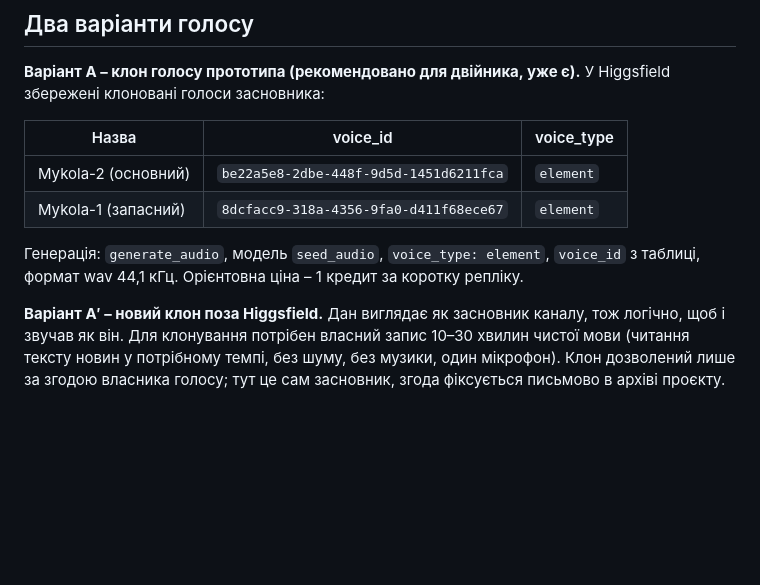
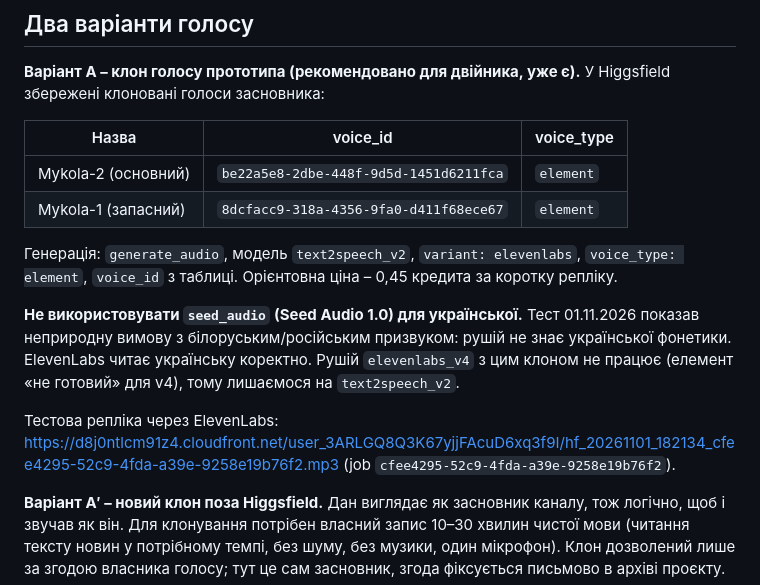
Before and after one commit to nikolfedorchenko-sys/stormclickagency, a Markdown page: ai-persona/prompts/voice-tts.md, the part around the change. Drawn GitHub-style; blank space fills up the shorter version.

Commit message:
Switch TTS guidance to ElevenLabs after Ukrainian pronunciation test
Co-Authored-By: Claude Fable 5.1 <noreply@anthropic.com>
Claude-Session: https://claude.ai/code/session_01SrxZjCZamqCtEnKGcGZnq7

```diff
--- a/ai-persona/prompts/voice-tts.md
+++ b/ai-persona/prompts/voice-tts.md
@@ -9,7 +9,11 @@
 | Mykola-2 (основний) | `be22a5e8-2dbe-448f-9d5d-1451d6211fca` | `element` |
 | Mykola-1 (запасний) | `8dcfacc9-318a-4356-9fa0-d411f68ece67` | `element` |
 
-Генерація: `generate_audio`, модель `seed_audio`, `voice_type: element`, `voice_id` з таблиці, формат wav 44,1 кГц. Орієнтовна ціна – 1 кредит за коротку репліку.
+Генерація: `generate_audio`, модель `text2speech_v2`, `variant: elevenlabs`, `voice_type: element`, `voice_id` з таблиці. Орієнтовна ціна – 0,45 кредита за коротку репліку.
+
+**Не використовувати `seed_audio` (Seed Audio 1.0) для української.** Тест 01.11.2026 показав неприродну вимову з білоруським/російським призвуком: рушій не знає української фонетики. ElevenLabs читає українську коректно. Рушій `elevenlabs_v4` з цим клоном не працює (елемент «не готовий» для v4), тому лишаємося на `text2speech_v2`.
+
+Тестова репліка через ElevenLabs: https://d8j0ntlcm91z4.cloudfront.net/user_3ARLGQ8Q3K67yjjFAcuD6xq3f9I/hf_20261101_182134_cfee4295-52c9-4fda-a39e-9258e19b76f2.mp3 (job `cfee4295-52c9-4fda-a39e-9258e19b76f2`).
 
 **Варіант A′ – новий клон поза Higgsfield.** Дан виглядає як засновник каналу, тож логічно, щоб і звучав як він. Для клонування потрібен власний запис 10–30 хвилин чистої мови (читання тексту новин у потрібному темпі, без шуму, без музики, один мікрофон). Клон дозволений лише за згодою власника голосу; тут це сам засновник, згода фіксується письмово в архіві проєкту.
 
```
Also changed, not shown: ai-persona/02-visual-identity.md (+1 -1 lines).
